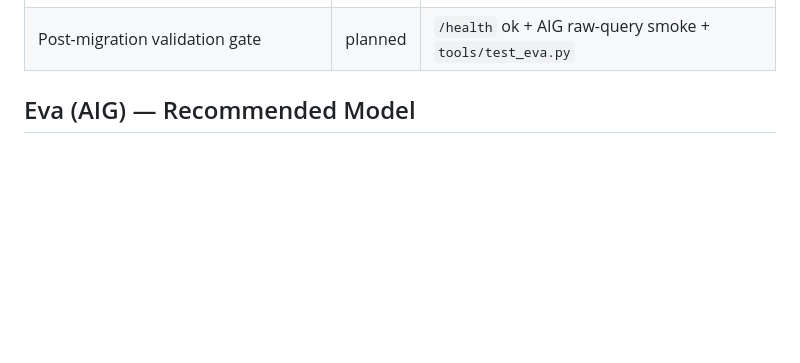
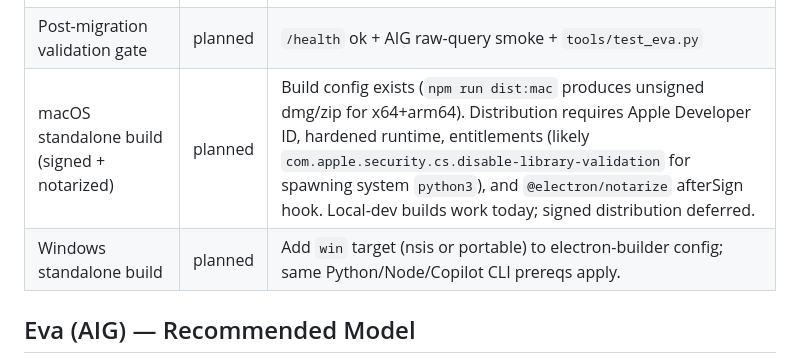
Before and after one commit to appatalks/chatgpt-html, a Markdown page: README-2.md, the part around the change. GitHub-like rendering; blank space fills up the shorter version.

Commit message:
Roadmap: track macOS and Windows standalone builds
Mac build config landed in 2afad1b but is local-dev only (unsigned).
Add a roadmap entry covering signing, notarization, hardened runtime,
and entitlements for distribution. Windows build is also planned but
not yet wired up.

```diff
--- a/README-2.md
+++ b/README-2.md
@@ -391,6 +391,8 @@ Current state (2026-04-05):
 | Deploy bridge as systemd service | planned | Use `tools/acp_setup.sh` and `tools/acp_bridge.service` |
 | Move from split setup to single-host ACP | planned | Keep localhost fallback until this is complete |
 | Post-migration validation gate | planned | `/health` ok + AIG raw-query smoke + `tools/test_eva.py` |
+| macOS standalone build (signed + notarized) | planned | Build config exists (`npm run dist:mac` produces unsigned dmg/zip for x64+arm64). Distribution requires Apple Developer ID, hardened runtime, entitlements (likely `com.apple.security.cs.disable-library-validation` for spawning system `python3`), and `@electron/notarize` afterSign hook. Local-dev builds work today; signed distribution deferred. |
+| Windows standalone build | planned | Add `win` target (nsis or portable) to electron-builder config; same Python/Node/Copilot CLI prereqs apply. |
 
 ## Eva (AIG) — Recommended Model
 
```
